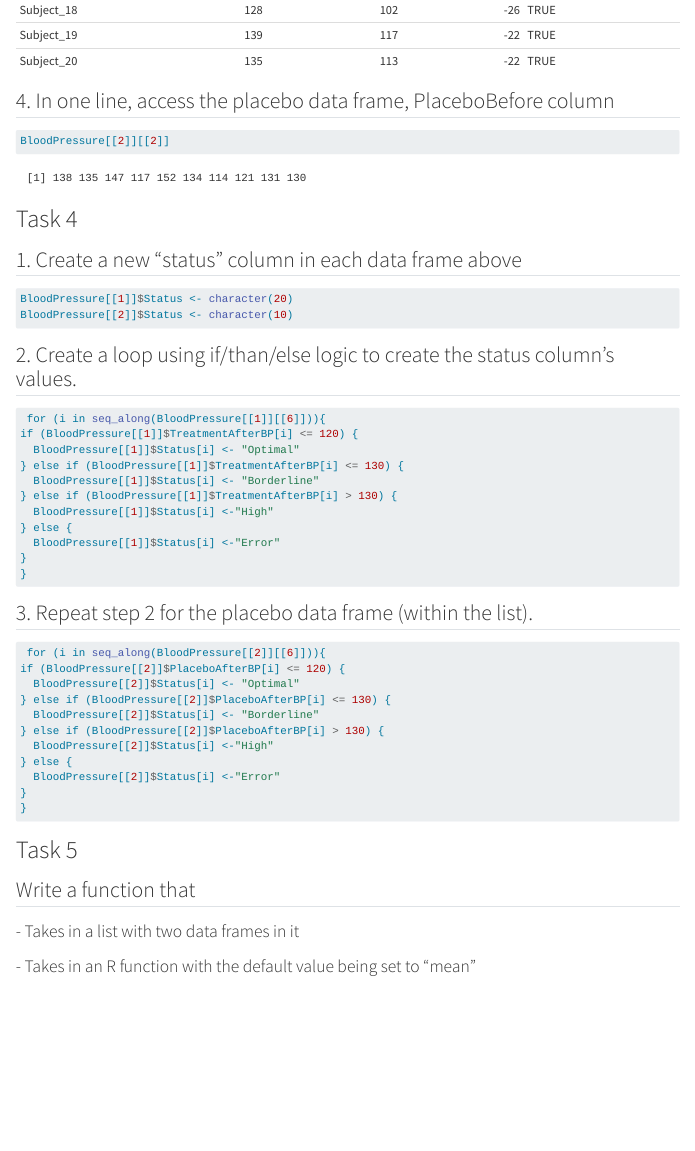
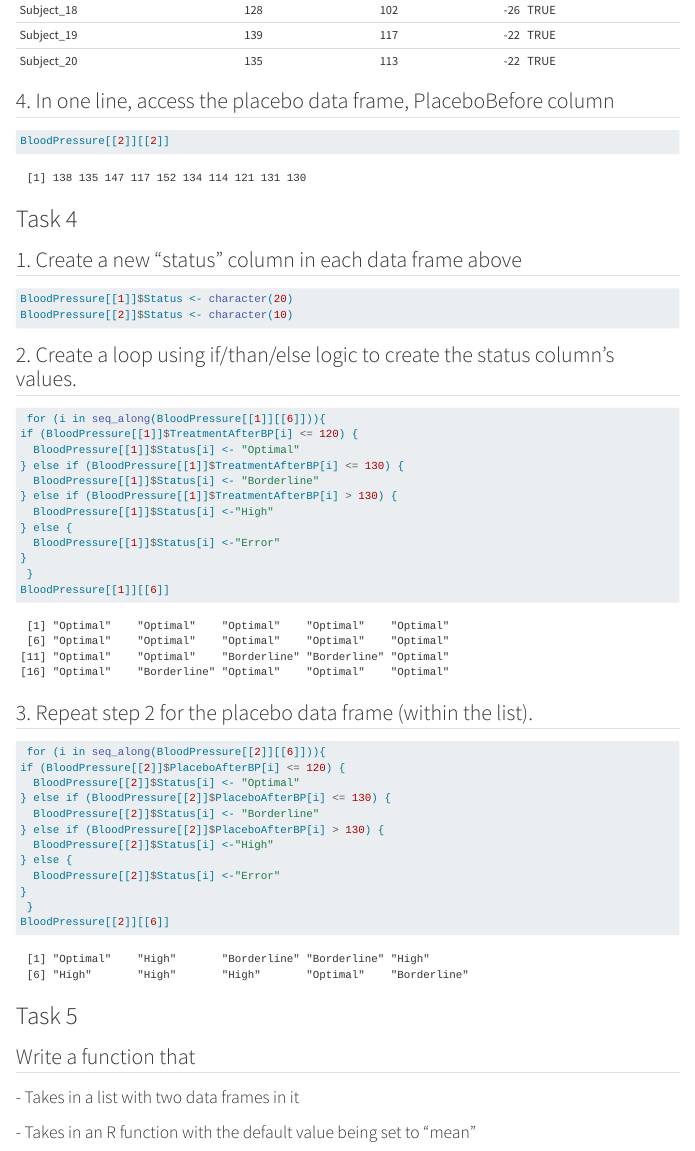
Before and after one commit to jpatt1980/Homework2, a Quarto document (Homework2.qmd): the page in a window 1100 px wide, from 6250 px down. Rendered offline with R 4.5, knitr and Pandoc in place of Quarto, with nearby package versions; long lines of code are wrapped.

Commit message:
Display results of loops creating "Status" columns

````diff
--- a/Homework2.qmd
+++ b/Homework2.qmd
@@ -157,7 +157,8 @@
 } else {
   BloodPressure[[1]]$Status[i] <-"Error"
 }
-}
+ }
+BloodPressure[[1]][[6]]
 ```
 
 ## 3. Repeat step 2 for the placebo data frame (within the list).
@@ -173,7 +174,8 @@
 } else {
   BloodPressure[[2]]$Status[i] <-"Error"
 }
-}
+ }
+BloodPressure[[2]][[6]]
 ```
 
 # Task 5
````
Also changed, not shown: docs/search.json, 1 other file.
